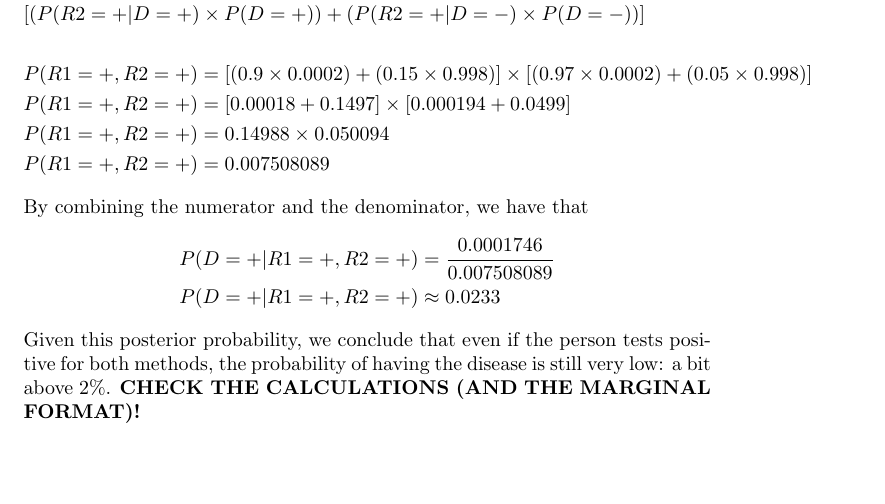
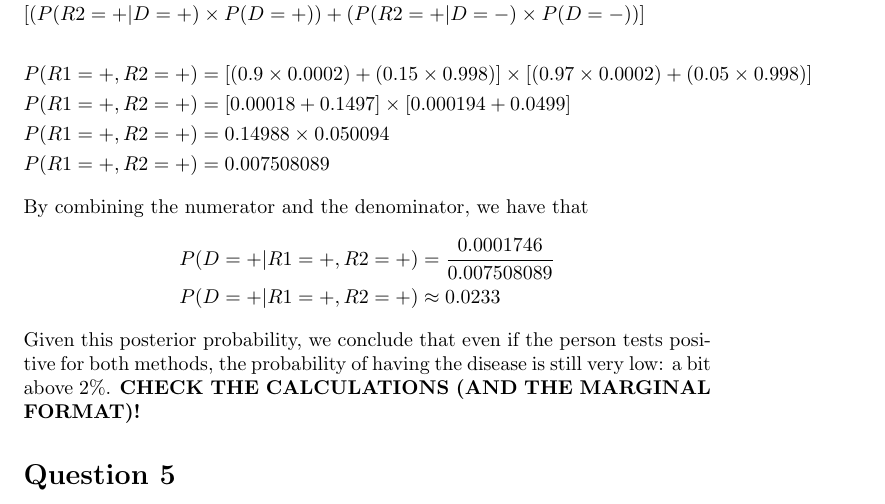
Before and after one commit to alibezz/ml_homework_spring_2019, a LaTeX problem sheet (homework1.tex): part of page 5 of 5, cut so that both start at the same text. Compiled offline with pdfLaTeX.

Commit message:
draft for question 5

```diff
--- a/homework1.tex
+++ b/homework1.tex
@@ -268,4 +268,71 @@ By combining the numerator and the denominator, we have that
 \end{equation*}
 Given this posterior probability, we conclude that even if the person tests positive for both methods, the probability of having the
 disease is still very low: a bit above 2\%. \textbf{CHECK THE CALCULATIONS (AND THE MARGINAL FORMAT)!}
+
+
+\section*{Question 5}
+
+%% In [1]: p_xlow_plus = 1.3/(2+0.3*3)
+
+%% In [2]: p_xlow_minus = 1.3/(3+0.3*3)
+
+%% In [3]: p_xyes_plus = .3/(2+0.3*2)
+
+%% In [4]: p_xyes_minus = 2.3/(3+0.3*2)
+
+%% In [5]: p_xgreen_plus = 1.3/(2+0.3*2)
+
+%% In [6]: p_xgreen_minus = 2.3/(3+0.3*2)
+
+%% In [7]: p_xlow_plus
+%% Out[7]: 0.4482758620689655
+
+%% In [8]: p_xlow_minus
+%% Out[8]: 0.33333333333333337
+
+%% In [9]: p_xyes_plus
+%% Out[9]: 0.11538461538461538
+
+%% In [10]: p_xyes_minus
+%% Out[10]: 0.6388888888888888
+
+%% In [11]: p_xgreen_plus
+%% Out[11]: 0.5
+
+%% In [12]: p_xgreen_minus
+%% Out[12]: 0.6388888888888888
+
+%% In [13]: p_xplus = p_xlow_plus * p_xgreen_plus * p_xyes_plus
+
+%% In [14]: p_xminus = p_xlow_minus * p_xgreen_minus * p_xyes_minus
+
+%% In [15]: p_xplus
+%% Out[15]: 0.02586206896551724
+
+%% In [16]: p_xminus
+%% Out[16]: 0.136059670781893
+
+%% In [17]: ml_estimate = 'plus'
+
+%% In [18]: p_map_xplus = p_xplus * (2/5)
+
+%% In [19]: p_map_xminus = p_xminus * (3/5)
+
+%% In [20]: p_map_xplus
+%% Out[20]: 0.0
+
+%% In [21]: p_map_xplus = p_xplus * (2./5)
+
+%% In [22]: p_map_xminus = p_xminus * (3./5)
+
+%% In [23]: p_map_xplus
+%% Out[23]: 0.010344827586206896
+
+%% In [24]: p_map_xminus
+%% Out[24]: 0.0816358024691358
+
+%% In [25]: ml_estimate = 'minus'
+
+%% In [26]: map_estimate = 'minus'
+
 \end{document}
```
